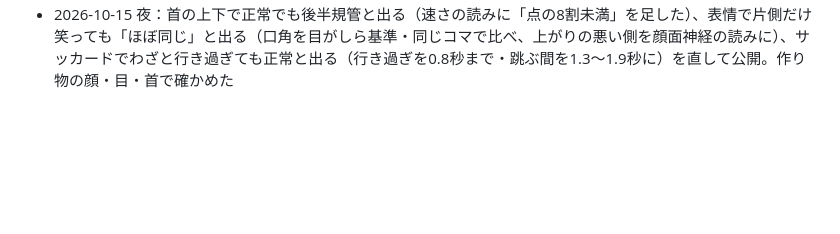
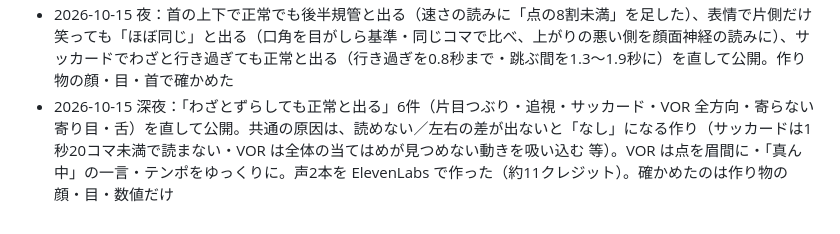
Before and after one commit to hokutomiyazaki-arch/fnt-camera-check, a Markdown page: WORKLOG.md, the part around the change. GitHub-like rendering; blank space fills up the shorter version.

Commit message:
WORKLOG: 10/15深夜の6件の読み方の直しと公開を記録（gitの外のクレジット消費を残すため）
Co-Authored-By: Claude Opus 5.5 <noreply@anthropic.com>

```diff
--- a/WORKLOG.md
+++ b/WORKLOG.md
@@ -27,3 +27,4 @@ gitの外で起きたこと・決めたことだけを書く。
 - 2026-10-15 夜：「また音声が出なくなっている」→ 音の許可の取り方を直し（無音ファイルを音ありで鳴らす）、断られた文は次にさわったときに鳴らすようにして公開
 - 2026-10-15 夜：SVV を10秒・秒数表示・画面いっぱいの線・平均で読む形に、VOR に「真ん中に戻す」、サッカードの届かないの読みを作り直して公開。声3本を ElevenLabs で作った（約32クレジット）
 - 2026-10-15 夜：首の上下で正常でも後半規管と出る（速さの読みに「点の8割未満」を足した）、表情で片側だけ笑っても「ほぼ同じ」と出る（口角を目がしら基準・同じコマで比べ、上がりの悪い側を顔面神経の読みに）、サッカードでわざと行き過ぎても正常と出る（行き過ぎを0.8秒まで・跳ぶ間を1.3〜1.9秒に）を直して公開。作り物の顔・目・首で確かめた
+- 2026-10-15 深夜：「わざとずらしても正常と出る」6件（片目つぶり・追視・サッカード・VOR 全方向・寄らない寄り目・舌）を直して公開。共通の原因は、読めない／左右の差が出ないと「なし」になる作り（サッカードは1秒20コマ未満で読まない・VOR は全体の当てはめが見つめない動きを吸い込む 等）。VOR は点を眉間に・「真ん中」の一言・テンポをゆっくりに。声2本を ElevenLabs で作った（約11クレジット）。確かめたのは作り物の顔・目・数値だけ
```
